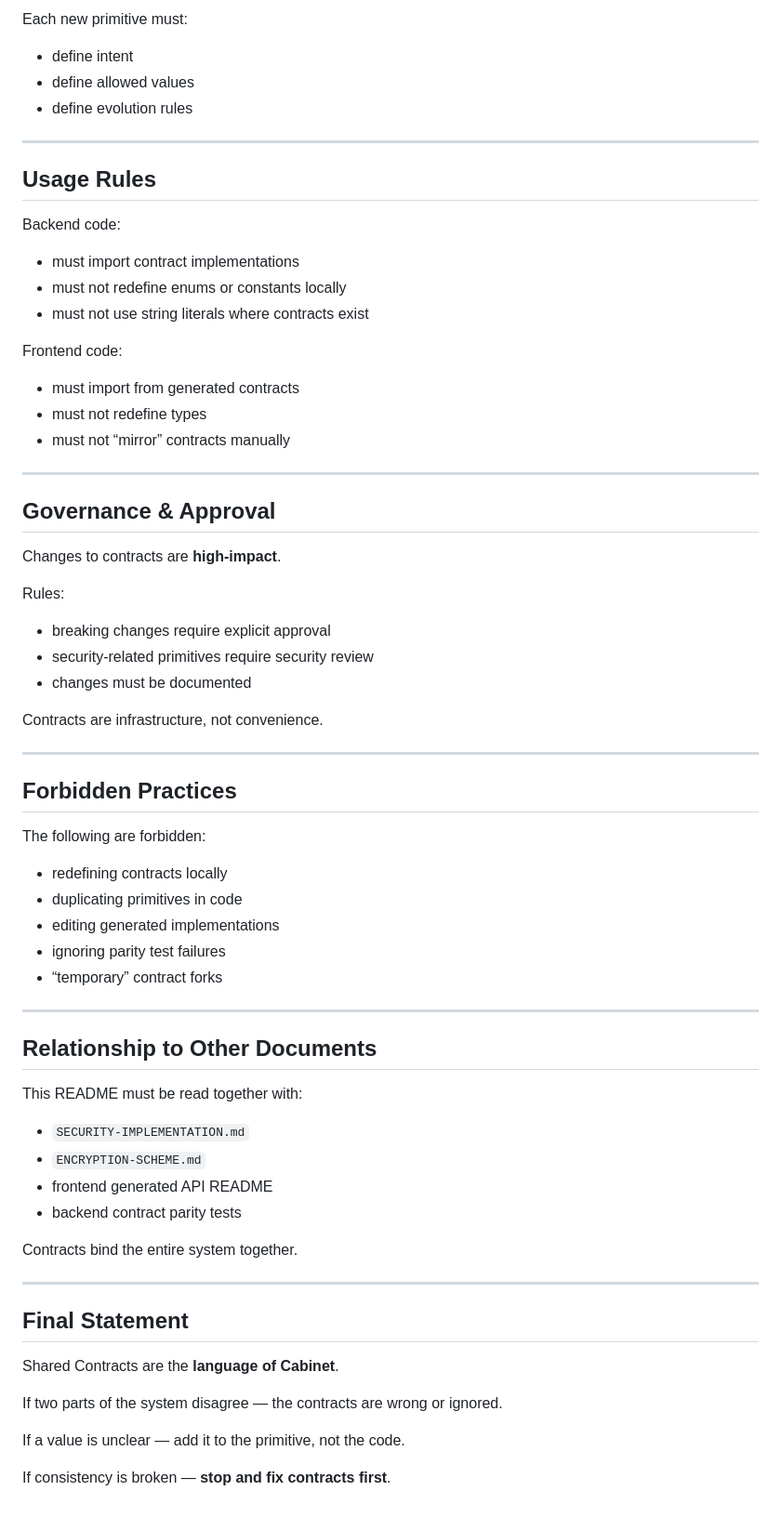
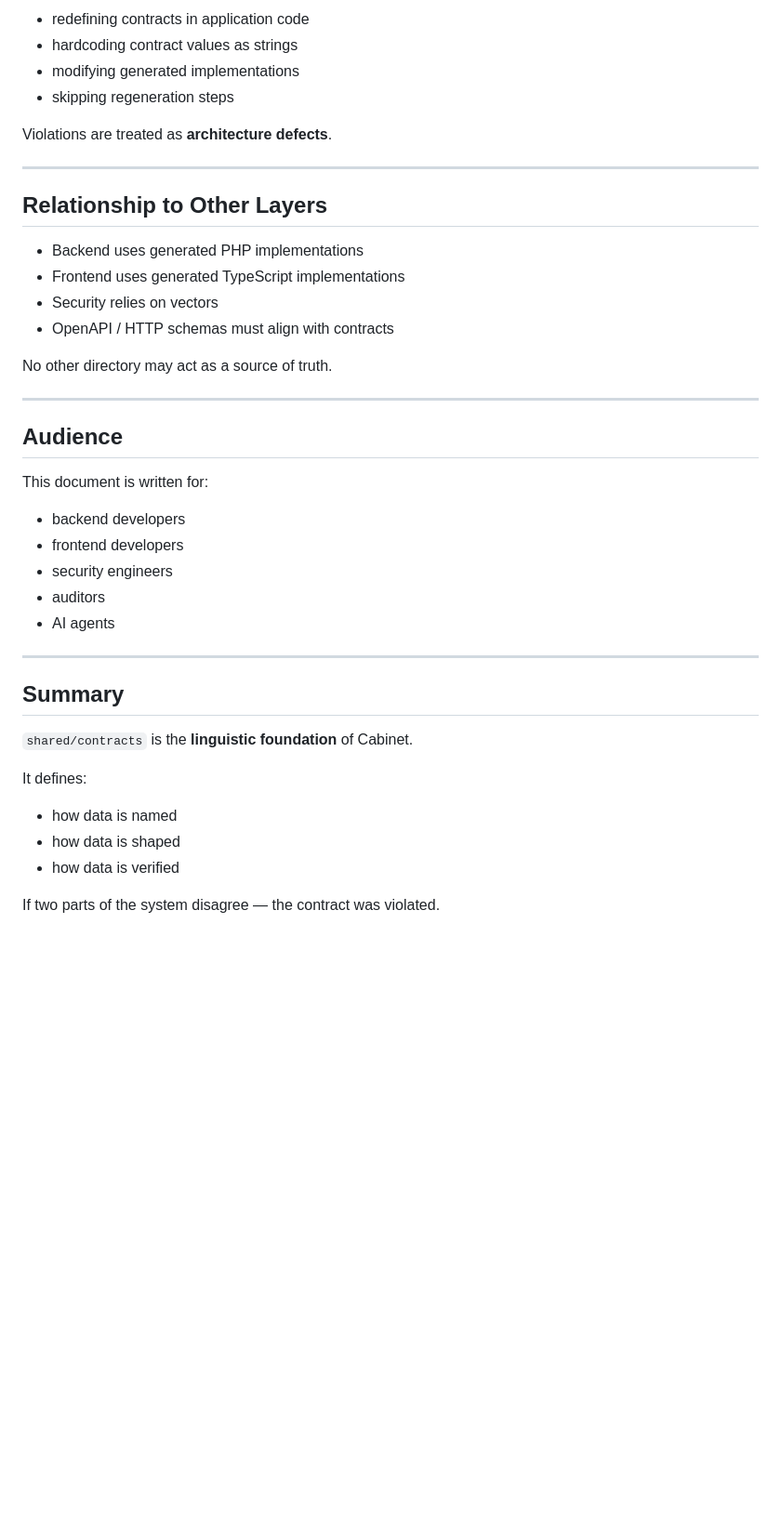
Before and after one commit to nedajvoda01-dotcom/cabinet, a Markdown page: shared/contracts/README.md, the part around one of its changes. Shown at 93% size. Drawn GitHub-style; blank space fills up the shorter version.

```diff
--- a/shared/contracts/README.md
+++ b/shared/contracts/README.md
@@ -166,72 +139,43 @@ A new contract may be added only if:
 
-Each new primitive must:
-- define intent
-- define allowed values
-- define evolution rules
+- redefining contracts in application code
+- hardcoding contract values as strings
+- modifying generated implementations
+- skipping regeneration steps
+
+Violations are treated as **architecture defects**.
 
 ---
 
-## Usage Rules
+## Relationship to Other Layers
 
-Backend code:
-- must import contract implementations
-- must not redefine enums or constants locally
-- must not use string literals where contracts exist
+- Backend uses generated PHP implementations
+- Frontend uses generated TypeScript implementations
+- Security relies on vectors
+- OpenAPI / HTTP schemas must align with contracts
 
-Frontend code:
-- must import from generated contracts
-- must not redefine types
-- must not “mirror” contracts manually
+No other directory may act as a source of truth.
 
 ---
 
-## Governance & Approval
+## Audience
 
-Changes to contracts are **high-impact**.
-
-Rules:
-- breaking changes require explicit approval
-- security-related primitives require security review
-- changes must be documented
-
-Contracts are infrastructure, not convenience.
+This document is written for:
+- backend developers
+- frontend developers
+- security engineers
+- auditors
+- AI agents
 
 ---
 
-## Forbidden Practices
+## Summary
 
-The following are forbidden:
+`shared/contracts` is the **linguistic foundation** of Cabinet.
 
-- redefining contracts locally
-- duplicating primitives in code
-- editing generated implementations
-- ignoring parity test failures
-- “temporary” contract forks
-
----
-
-## Relationship to Other Documents
-
-This README must be read together with:
-
-- `SECURITY-IMPLEMENTATION.md`
-- `ENCRYPTION-SCHEME.md`
-- frontend generated API README
-- backend contract parity tests
-
-Contracts bind the entire system together.
-
----
-
-## Final Statement
-
-Shared Contracts are the **language of Cabinet**.
+It defines:
+- how data is named
+- how data is shaped
+- how data is verified
 
 If two parts of the system disagree —
-the contracts are wrong or ignored.
-
-If a value is unclear —
-add it to the primitive, not the code.
-
-If consistency is broken —
-**stop and fix contracts first**.
+the contract was violated.
```
Also changed, not shown: other parts of shared/contracts/README.md (+73 -100 lines).
